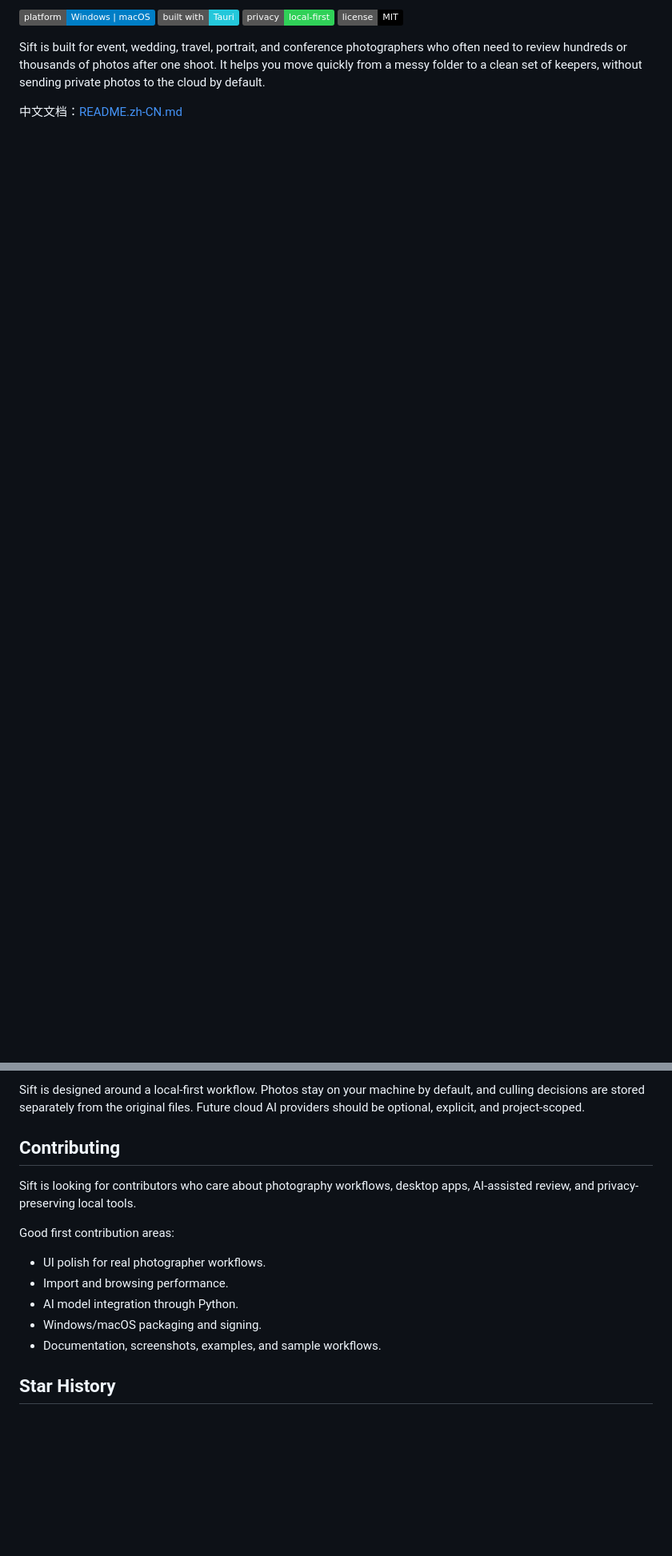
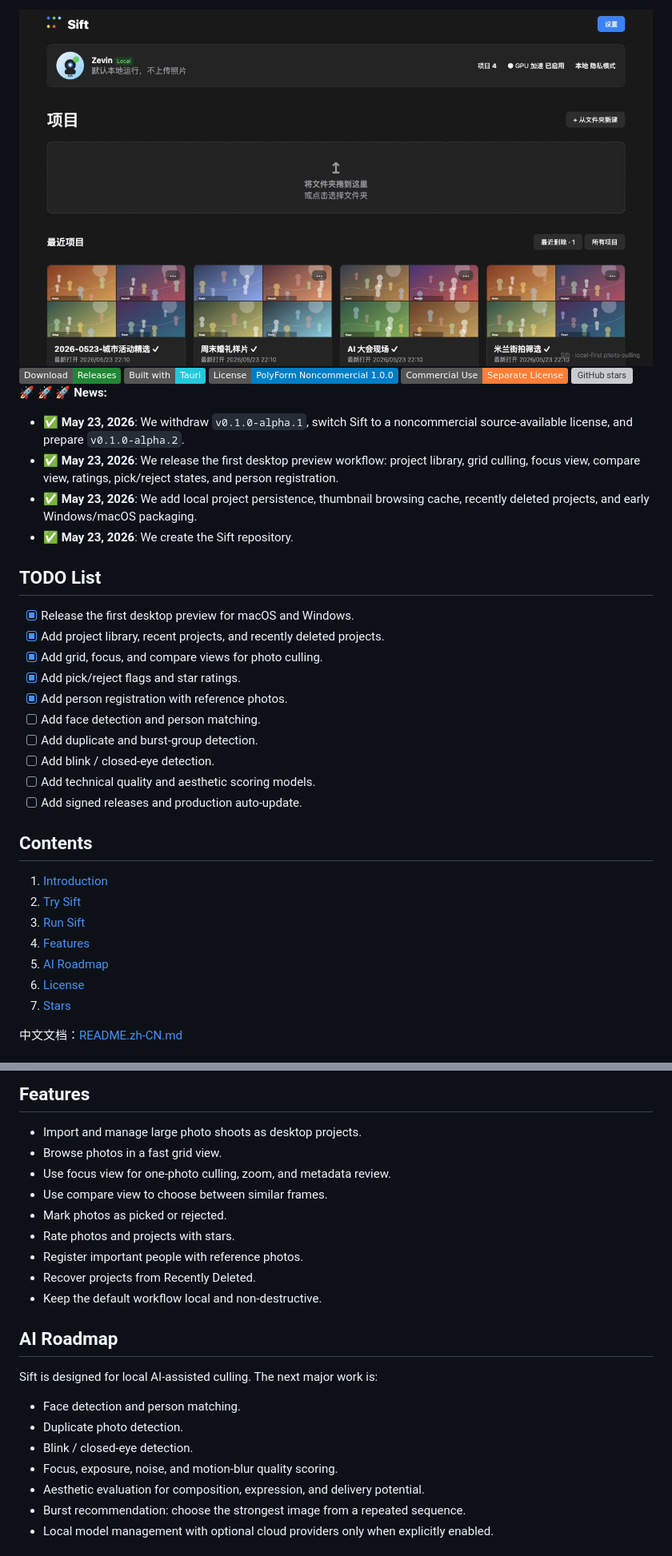
Before and after one commit to chencn2020/Sift, a Markdown page: README.md, 2 parts joined by grey strips. Shown at 80% size. Drawn GitHub-style; pictures changed too: imgs/Sift/home.png (added); badges without logos; blank space fills up the shorter version; grey boxes are pictures that could not be loaded.

Commit message:
docs: switch to noncommercial licensing

```diff
--- a/README.md
+++ b/README.md
@@ -4,10 +6,43 @@
 
-[![Platform](https://img.shields.io/badge/platform-Windows%20%7C%20macOS-blue)](https://github.com/chencn2020/Sift/releases)
-[![Built with Tauri](https://img.shields.io/badge/built%20with-Tauri-24c8db)](https://tauri.app/)
-[![Local First](https://img.shields.io/badge/privacy-local--first-30d158)](#privacy-first)
-[![License: MIT](https://img.shields.io/badge/license-MIT-black)](LICENSE)
+<img src="./imgs/Sift/home.png" alt="Sift desktop home screen" style="height: auto; width: 100%; margin-bottom: 3%;">
 
-Sift is built for event, wedding, travel, portrait, and conference photographers who often need to review hundreds or thousands of photos after one shoot. It helps you move quickly from a messy folder to a clean set of keepers, without sending private photos to the cloud by default.
+<div style="display: flex; justify-content: center; gap: 10px; flex-wrap: wrap; width: 100%;">
+  <a href="https://github.com/chencn2020/Sift/releases"><img src="https://img.shields.io/badge/Download-Releases-238636" alt="Download Releases" style="max-width: 100%; height: auto;"></a>
+  <a href="https://tauri.app/"><img src="https://img.shields.io/badge/Built%20with-Tauri-24c8db" alt="Built with Tauri" style="max-width: 100%; height: auto;"></a>
+  <a href="./LICENSE"><img src="https://img.shields.io/badge/License-PolyForm%20Noncommercial%201.0.0-blue" alt="PolyForm Noncommercial License" style="max-width: 100%; height: auto;"></a>
+  <a href="./COMMERCIAL-LICENSE.md"><img src="https://img.shields.io/badge/Commercial%20Use-Separate%20License-orange" alt="Commercial license required" style="max-width: 100%; height: auto;"></a>
+  <a href="https://github.com/chencn2020/Sift/stargazers"><img src="https://img.shields.io/github/stars/chencn2020/Sift.svg?style=social" alt="GitHub stars" style="max-width: 100%; height: auto;"></a>
+</div>
+
+:rocket: :rocket: :rocket: **News:**
+
+- ✅ **May 23, 2026**: We withdraw `v0.1.0-alpha.1`, switch Sift to a noncommercial source-available license, and prepare `v0.1.0-alpha.2`.
+- ✅ **May 23, 2026**: We release the first desktop preview workflow: project library, grid culling, focus view, compare view, ratings, pick/reject states, and person registration.
+- ✅ **May 23, 2026**: We add local project persistence, thumbnail browsing cache, recently deleted projects, and early Windows/macOS packaging.
+- ✅ **May 23, 2026**: We create the Sift repository.
+
+## TODO List
+
+- [x] Release the first desktop preview for macOS and Windows.
+- [x] Add project library, recent projects, and recently deleted projects.
+- [x] Add grid, focus, and compare views for photo culling.
+- [x] Add pick/reject flags and star ratings.
+- [x] Add person registration with reference photos.
+- [ ] Add face detection and person matching.
+- [ ] Add duplicate and burst-group detection.
+- [ ] Add blink / closed-eye detection.
+- [ ] Add technical quality and aesthetic scoring models.
+- [ ] Add signed releases and production auto-update.
+
+## Contents
+
+1. [Introduction](#Introduction)
+2. [Try Sift](#Try-Sift)
+3. [Run Sift](#Run-Sift)
+4. [Features](#Features)
+5. [AI Roadmap](#AI-Roadmap)
+6. [License](#License)
+7. [Stars](#Stars)
 
 中文文档：[README.zh-CN.md](README.zh-CN.md)
 
@@ -106,17 +116,27 @@ cargo check --manifest-path src-tauri/Cargo.toml
 
-Sift is designed around a local-first workflow. Photos stay on your machine by default, and culling decisions are stored separately from the original files. Future cloud AI providers should be optional, explicit, and project-scoped.
+## Features
 
-## Contributing
+- Import and manage large photo shoots as desktop projects.
+- Browse photos in a fast grid view.
+- Use focus view for one-photo culling, zoom, and metadata review.
+- Use compare view to choose between similar frames.
+- Mark photos as picked or rejected.
+- Rate photos and projects with stars.
+- Register important people with reference photos.
+- Recover projects from Recently Deleted.
+- Keep the default workflow local and non-destructive.
 
-Sift is looking for contributors who care about photography workflows, desktop apps, AI-assisted review, and privacy-preserving local tools.
+<div id="AI-Roadmap"></div>
 
-Good first contribution areas:
+## AI Roadmap
 
-- UI polish for real photographer workflows.
-- Import and browsing performance.
-- AI model integration through Python.
-- Windows/macOS packaging and signing.
-- Documentation, screenshots, examples, and sample workflows.
+Sift is designed for local AI-assisted culling. The next major work is:
 
-## Star History
+- Face detection and person matching.
+- Duplicate photo detection.
+- Blink / closed-eye detection.
+- Focus, exposure, noise, and motion-blur quality scoring.
+- Aesthetic evaluation for composition, expression, and delivery potential.
+- Burst recommendation: choose the strongest image from a repeated sequence.
+- Local model management with optional cloud providers only when explicitly enabled.
 
```
Also changed, not shown: other parts of README.md (+54 -58 lines), COMMERCIAL-LICENSE.md (added, +32 -0 lines), LICENSE-DOCS.md (added, +18 -0 lines), README.zh-CN.md (+112 -71 lines), docs/release-management.md (+5 -1 lines), 11 other files.
